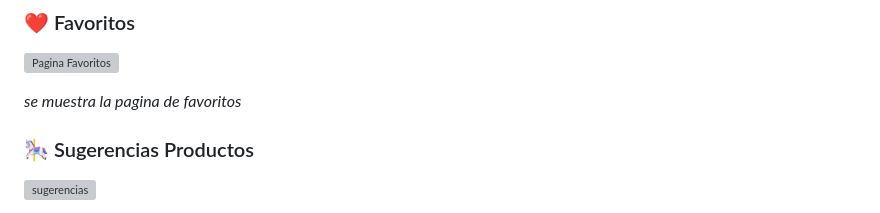
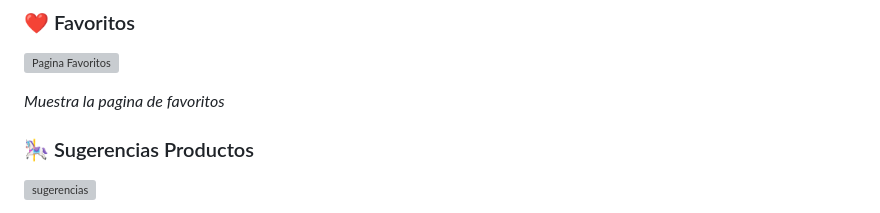
Before and after one commit to YayisTorres/navysBackend-Fronted, a Markdown page: readme.md, the part around the change. GitHub-like rendering; grey boxes are pictures that could not be loaded.

```diff
--- a/readme.md
+++ b/readme.md
@@ -61,7 +61,7 @@
 ###  ❤️ Favoritos
 ![Pagina Favoritos](https://github.com/YayisTorres/navysBackend-Fronted/blob/main/frontend/public/img/favoritos.png)
 
-*se muestra la pagina de favoritos*
+*Muestra la pagina de favoritos*
 
 ### 🎠 Sugerencias Productos
 ![sugerencias](https://github.com/YayisTorres/navysBackend-Fronted/blob/main/frontend/public/img/sugerencias.png)
```
